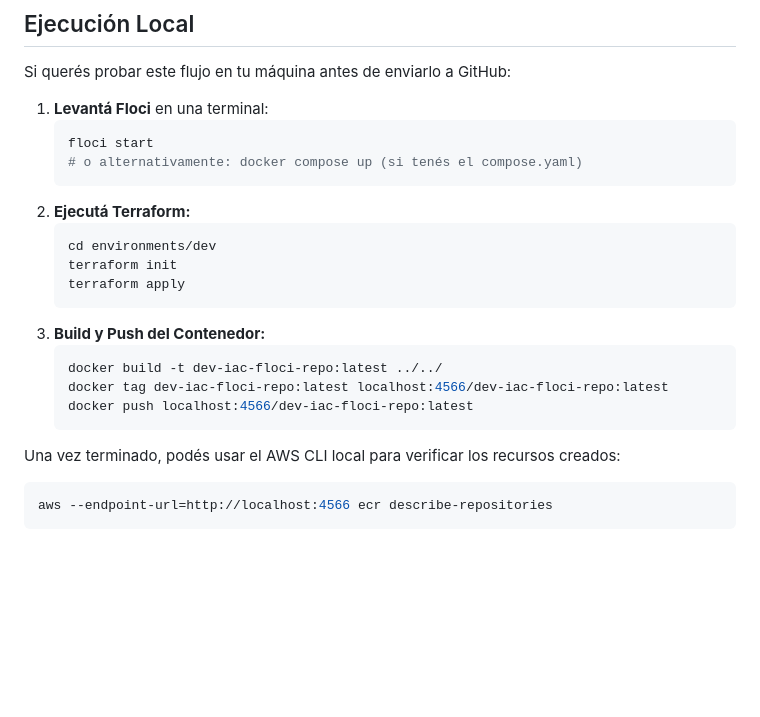
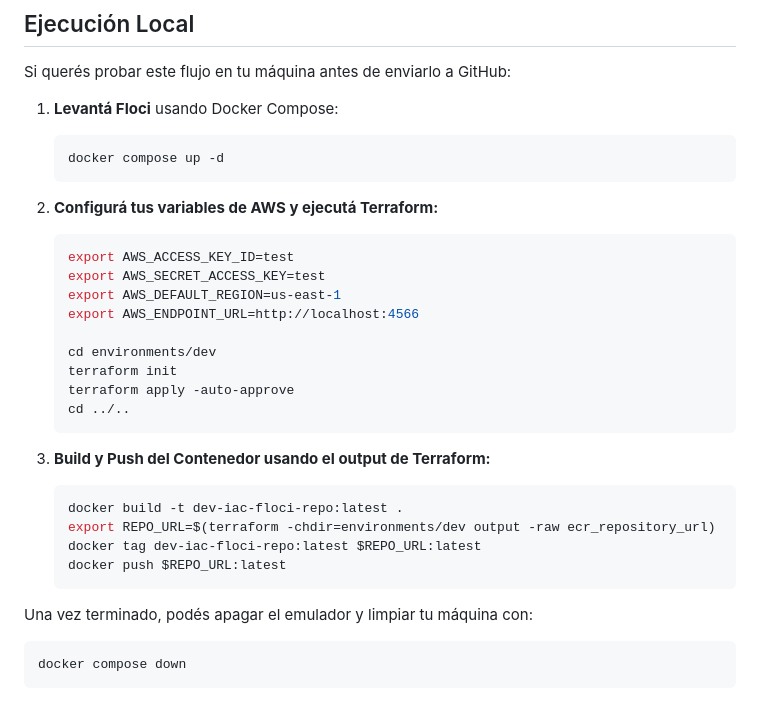
Before and after one commit to macu-dev/iac-demo-floci, a Markdown page: README.md, the part around the change. GitHub-like rendering; blank space fills up the shorter version.

Commit message:
docs: update local execution instructions to match recent architectural changes

````diff
--- a/README.md
+++ b/README.md
@@ -53,25 +53,33 @@ flowchart TD
 
 Si querés probar este flujo en tu máquina antes de enviarlo a GitHub:
 
-1. **Levantá Floci** en una terminal:
+1. **Levantá Floci** usando Docker Compose:
    ```bash
-   floci start
-   # o alternativamente: docker compose up (si tenés el compose.yaml)
+   docker compose up -d
    ```
-2. **Ejecutá Terraform:**
+
+2. **Configurá tus variables de AWS y ejecutá Terraform:**
    ```bash
+   export AWS_ACCESS_KEY_ID=test
+   export AWS_SECRET_ACCESS_KEY=test
+   export AWS_DEFAULT_REGION=us-east-1
+   export AWS_ENDPOINT_URL=http://localhost:4566
+
    cd environments/dev
    terraform init
-   terraform apply
-   ```
-3. **Build y Push del Contenedor:**
-   ```bash
-   docker build -t dev-iac-floci-repo:latest ../../
-   docker tag dev-iac-floci-repo:latest localhost:4566/dev-iac-floci-repo:latest
-   docker push localhost:4566/dev-iac-floci-repo:latest
+   terraform apply -auto-approve
+   cd ../..
    ```
 
-Una vez terminado, podés usar el AWS CLI local para verificar los recursos creados:
+3. **Build y Push del Contenedor usando el output de Terraform:**
+   ```bash
+   docker build -t dev-iac-floci-repo:latest .
+   export REPO_URL=$(terraform -chdir=environments/dev output -raw ecr_repository_url)
+   docker tag dev-iac-floci-repo:latest $REPO_URL:latest
+   docker push $REPO_URL:latest
+   ```
+
+Una vez terminado, podés apagar el emulador y limpiar tu máquina con:
 ```bash
-aws --endpoint-url=http://localhost:4566 ecr describe-repositories
+docker compose down
 ```
````
